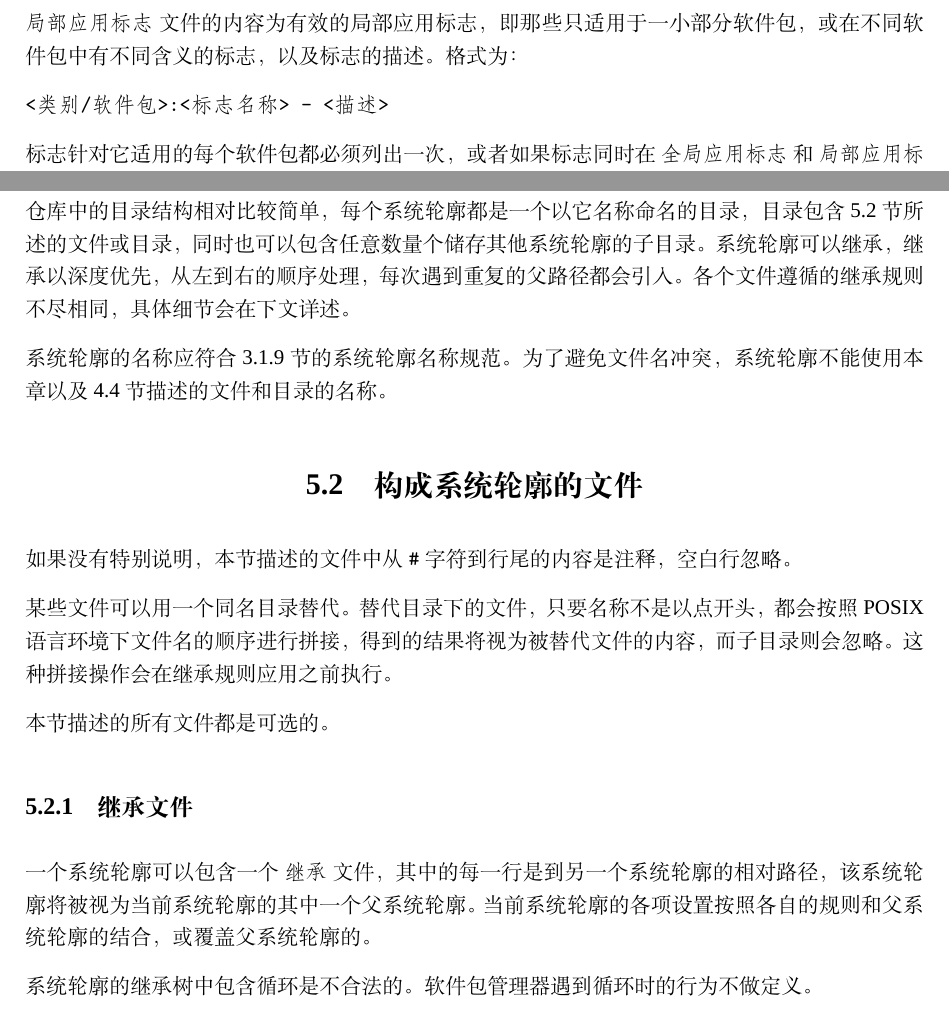
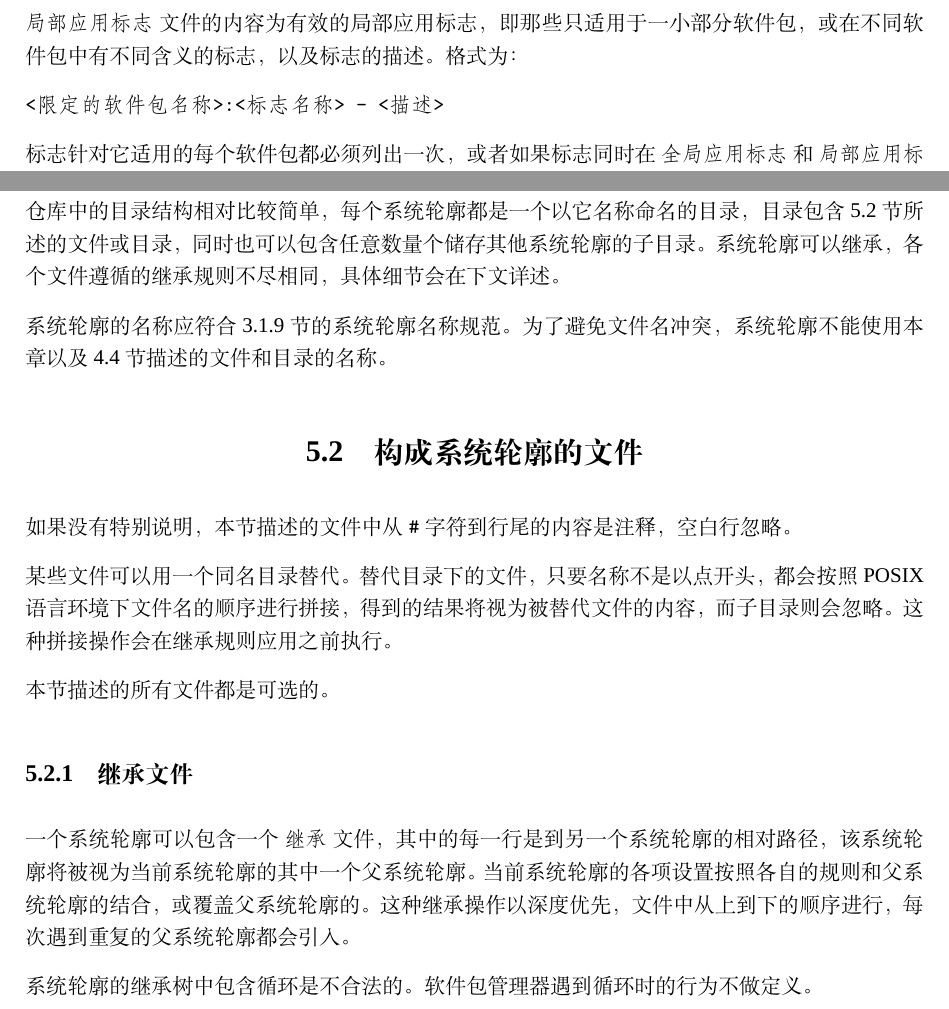
Before and after one commit to 16210/pms, a LaTeX document (pms.tex, which reads profiles.tex, tree-layout.tex): two parts of pages 20 and 21 of 67, joined at a grey line, cut so that both start at the same text. Compiled offline with XeLaTeX; a missing font is replaced by an installed copy or a similar font.

Commit message:
语句调整

```diff
--- a/profiles.tex
+++ b/profiles.tex
@@ -5,8 +5,7 @@
 一般来讲，系统轮廓用于定义针对某一类系统的信息，比如软件包分组，构建配置等。
 系统轮廓在仓库中的目录结构相对比较简单，每个系统轮廓都是一个以它名称命名的目录，目录包含
 \ref{sec:profile-files} 节所述的文件或目录，同时也可以包含任意数量个储存其他系统轮廓的子目录。
-系统轮廓可以继承，继承以深度优先，从左到右的顺序处理，每次遇到重复的父路径都会引入。
-各个文件遵循的继承规则不尽相同，具体细节会在下文详述。
+系统轮廓可以继承，各个文件遵循的继承规则不尽相同，具体细节会在下文详述。
 
 系统轮廓的名称应符合 \ref{sec:profile-names} 节的系统轮廓名称规范。为了避免文件名冲突，
 系统轮廓不能使用本章以及 \ref{sec:profiles-dir} 节描述的文件和目录的名称。
@@ -24,7 +23,8 @@
 \subsection{继承文件}
 一个系统轮廓可以包含一个 \texttt{继承}\ 文件，其中的每一行是到另一个系统轮廓的相对路径，
 该系统轮廓将被视为当前系统轮廓的其中一个父系统轮廓。当前系统轮廓的各项设置按照各自的规则
-和父系统轮廓的结合，或覆盖父系统轮廓的。
+和父系统轮廓的结合，或覆盖父系统轮廓的。这种继承操作以深度优先，
+文件中从上到下的顺序进行，每次遇到重复的父系统轮廓都会引入。
 
 系统轮廓的继承树中包含循环是不合法的。软件包管理器遇到循环时的行为不做定义。
 
--- a/tree-layout.tex
+++ b/tree-layout.tex
@@ -136,7 +136,7 @@
 \texttt{局部应用标志}\ 文件的内容为有效的局部应用标志，即那些只适用于一小部分软件包，
 或在不同软件包中有不同含义的标志，以及标志的描述。格式为：
 \begin{verbatim}
-<类别/软件包>:<标志名称> - <描述>
+<限定的软件包名称>:<标志名称> - <描述>
 \end{verbatim}
 标志针对它适用的每个软件包都必须列出一次，或者如果标志同时在 \texttt{全局应用标志}\ 和
 \texttt{局部应用标志}\ 中列出，那么它必须针对每个标志含义不同于 \texttt{全局应用标志}\
```
Also changed, not shown: profile-variables.tex (+1 -1 lines).
